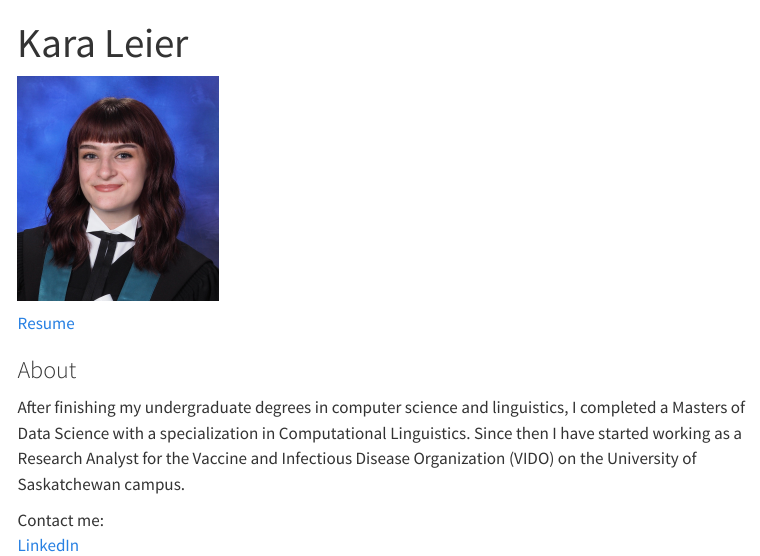
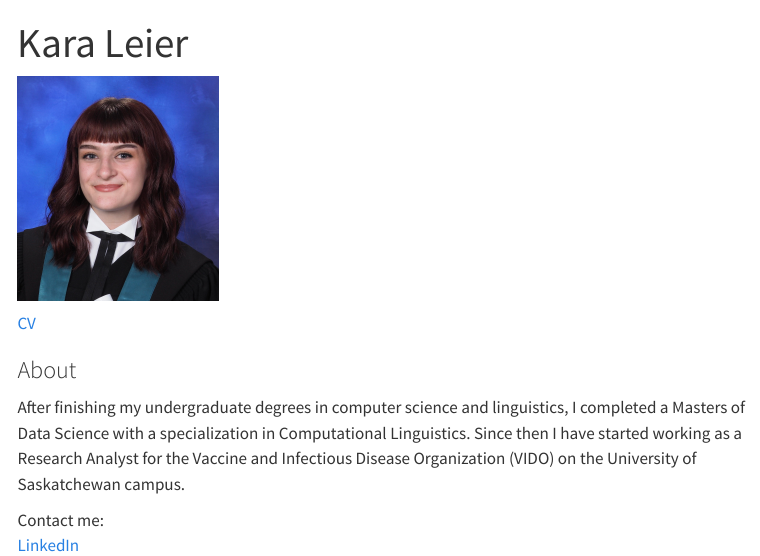
Before and after one commit to karajoyce/karajoyce.github.io, a Quarto document (index.qmd): the page in a window 1100 px wide, from its top. Rendered offline with R 4.5, knitr and Pandoc in place of Quarto, with nearby package versions; menus at the side of the page are left out.

Commit message:
Update index.qmd

```diff
--- a/index.qmd
+++ b/index.qmd
@@ -4,7 +4,7 @@ format: html
 ---
 <img src="me.jpg" alt="Headshot" width="200"/><br>
 
-[Resume](resume.pdf)
+[CV](resume.pdf)
 
 ### About
 
```
